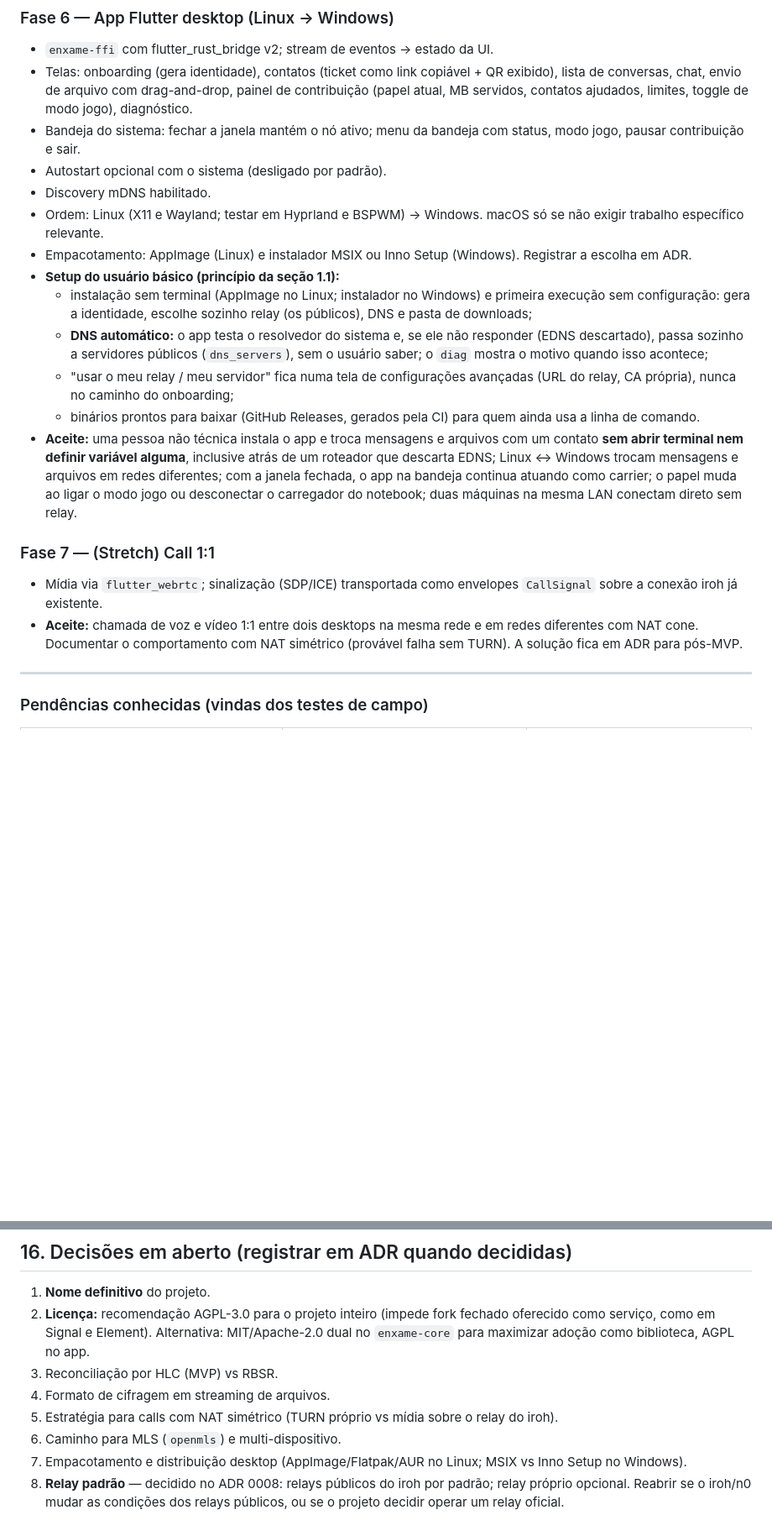
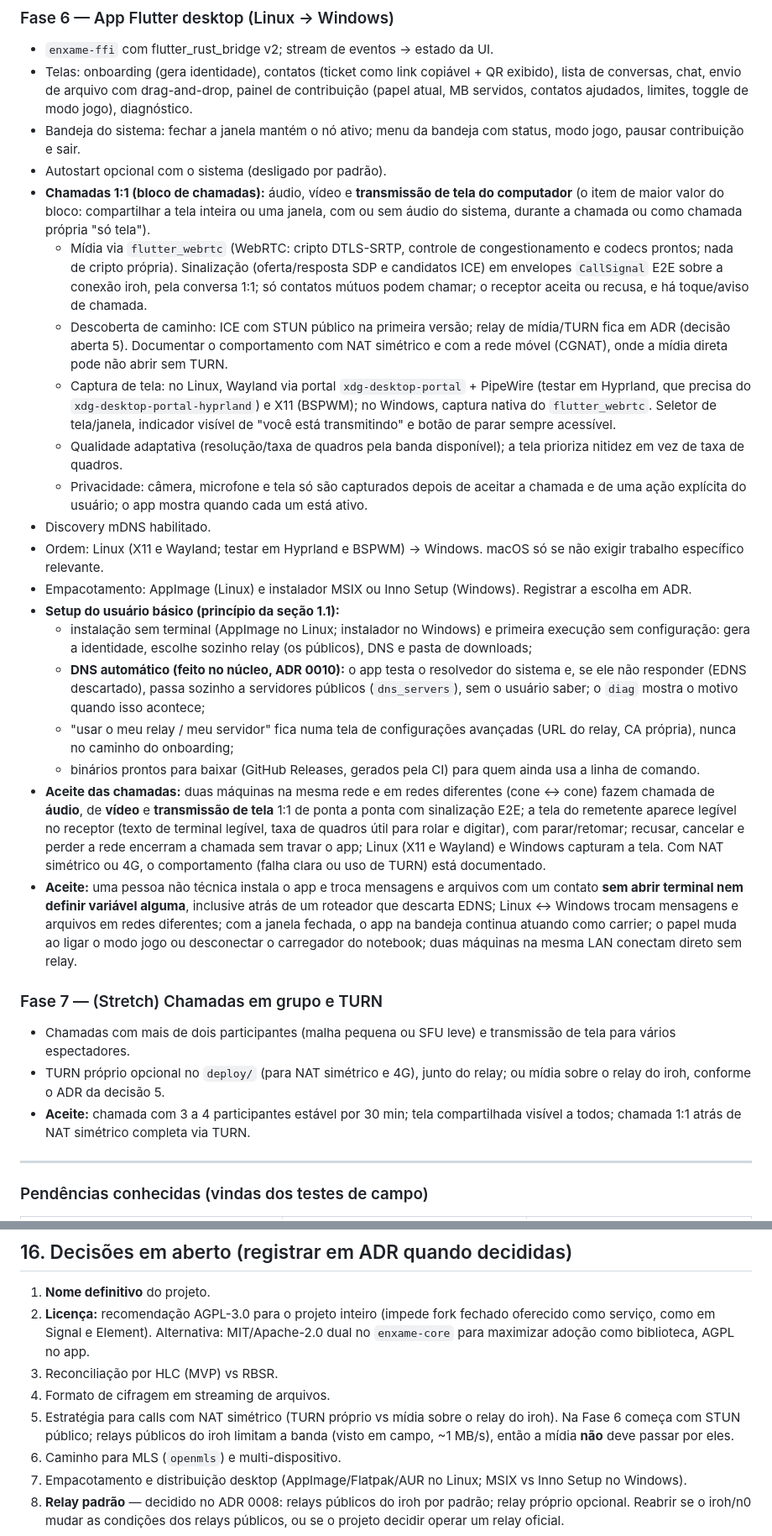
Before and after one commit to AndreDev21/enxame, a Markdown page: enxame-mvp.md, 2 parts joined by grey strips. Shown at 84% size. Drawn GitHub-style; blank space fills up the shorter version.

```diff
--- a/enxame-mvp.md
+++ b/enxame-mvp.md
@@ -424,19 +425,27 @@ Contabilidade: cada byte servido para terceiros incrementa `contribution_stats`
 - Telas: onboarding (gera identidade), contatos (ticket como link copiável + QR exibido), lista de conversas, chat, envio de arquivo com drag-and-drop, painel de contribuição (papel atual, MB servidos, contatos ajudados, limites, toggle de modo jogo), diagnóstico.
 - Bandeja do sistema: fechar a janela mantém o nó ativo; menu da bandeja com status, modo jogo, pausar contribuição e sair.
 - Autostart opcional com o sistema (desligado por padrão).
+- **Chamadas 1:1 (bloco de chamadas):** áudio, vídeo e **transmissão de tela do computador** (o item de maior valor do bloco: compartilhar a tela inteira ou uma janela, com ou sem áudio do sistema, durante a chamada ou como chamada própria "só tela").
+  - Mídia via `flutter_webrtc` (WebRTC: cripto DTLS-SRTP, controle de congestionamento e codecs prontos; nada de cripto própria). Sinalização (oferta/resposta SDP e candidatos ICE) em envelopes `CallSignal` E2E sobre a conexão iroh, pela conversa 1:1; só contatos mútuos podem chamar; o receptor aceita ou recusa, e há toque/aviso de chamada.
+  - Descoberta de caminho: ICE com STUN público na primeira versão; relay de mídia/TURN fica em ADR (decisão aberta 5). Documentar o comportamento com NAT simétrico e com a rede móvel (CGNAT), onde a mídia direta pode não abrir sem TURN.
+  - Captura de tela: no Linux, Wayland via portal `xdg-desktop-portal` + PipeWire (testar em Hyprland, que precisa do `xdg-desktop-portal-hyprland`) e X11 (BSPWM); no Windows, captura nativa do `flutter_webrtc`. Seletor de tela/janela, indicador visível de "você está transmitindo" e botão de parar sempre acessível.
+  - Qualidade adaptativa (resolução/taxa de quadros pela banda disponível); a tela prioriza nitidez em vez de taxa de quadros.
+  - Privacidade: câmera, microfone e tela só são capturados depois de aceitar a chamada e de uma ação explícita do usuário; o app mostra quando cada um está ativo.
 - Discovery mDNS habilitado.
 - Ordem: Linux (X11 e Wayland; testar em Hyprland e BSPWM) → Windows. macOS só se não exigir trabalho específico relevante.
 - Empacotamento: AppImage (Linux) e instalador MSIX ou Inno Setup (Windows). Registrar a escolha em ADR.
 - **Setup do usuário básico (princípio da seção 1.1):**
   - instalação sem terminal (AppImage no Linux; instalador no Windows) e primeira execução sem configuração: gera a identidade, escolhe sozinho relay (os públicos), DNS e pasta de downloads;
-  - **DNS automático:** o app testa o resolvedor do sistema e, se ele não responder (EDNS descartado), passa sozinho a servidores públicos (`dns_servers`), sem o usuário saber; o `diag` mostra o motivo quando isso acontece;
+  - **DNS automático (feito no núcleo, ADR 0010):** o app testa o resolvedor do sistema e, se ele não responder (EDNS descartado), passa sozinho a servidores públicos (`dns_servers`), sem o usuário saber; o `diag` mostra o motivo quando isso acontece;
   - "usar o meu relay / meu servidor" fica numa tela de configurações avançadas (URL do relay, CA própria), nunca no caminho do onboarding;
   - binários prontos para baixar (GitHub Releases, gerados pela CI) para quem ainda usa a linha de comando.
+- **Aceite das chamadas:** duas máquinas na mesma rede e em redes diferentes (cone ↔ cone) fazem chamada de **áudio**, de **vídeo** e **transmissão de tela** 1:1 de ponta a ponta com sinalização E2E; a tela do remetente aparece legível no receptor (texto de terminal legível, taxa de quadros útil para rolar e digitar), com parar/retomar; recusar, cancelar e perder a rede encerram a chamada sem travar o app; Linux (X11 e Wayland) e Windows capturam a tela. Com NAT simétrico ou 4G, o comportamento (falha clara ou uso de TURN) está documentado.
 - **Aceite:** uma pessoa não técnica instala o app e troca mensagens e arquivos com um contato **sem abrir terminal nem definir variável alguma**, inclusive atrás de um roteador que descarta EDNS; Linux ↔ Windows trocam mensagens e arquivos em redes diferentes; com a janela fechada, o app na bandeja continua atuando como carrier; o papel muda ao ligar o modo jogo ou desconectar o carregador do notebook; duas máquinas na mesma LAN conectam direto sem relay.
 
-### Fase 7 — (Stretch) Call 1:1
-- Mídia via `flutter_webrtc`; sinalização (SDP/ICE) transportada como envelopes `CallSignal` sobre a conexão iroh já existente.
-- **Aceite:** chamada de voz e vídeo 1:1 entre dois desktops na mesma rede e em redes diferentes com NAT cone. Documentar o comportamento com NAT simétrico (provável falha sem TURN). A solução fica em ADR para pós-MVP.
+### Fase 7 — (Stretch) Chamadas em grupo e TURN
+- Chamadas com mais de dois participantes (malha pequena ou SFU leve) e transmissão de tela para vários espectadores.
+- TURN próprio opcional no `deploy/` (para NAT simétrico e 4G), junto do relay; ou mídia sobre o relay do iroh, conforme o ADR da decisão 5.
+- **Aceite:** chamada com 3 a 4 participantes estável por 30 min; tela compartilhada visível a todos; chamada 1:1 atrás de NAT simétrico completa via TURN.
 
 ---
 
@@ -478,7 +487,7 @@ Contabilidade: cada byte servido para terceiros incrementa `contribution_stats`
 2. **Licença:** recomendação AGPL-3.0 para o projeto inteiro (impede fork fechado oferecido como serviço, como em Signal e Element). Alternativa: MIT/Apache-2.0 dual no `enxame-core` para maximizar adoção como biblioteca, AGPL no app.
 3. Reconciliação por HLC (MVP) vs RBSR.
 4. Formato de cifragem em streaming de arquivos.
-5. Estratégia para calls com NAT simétrico (TURN próprio vs mídia sobre o relay do iroh).
+5. Estratégia para calls com NAT simétrico (TURN próprio vs mídia sobre o relay do iroh). Na Fase 6 começa com STUN público; relays públicos do iroh limitam a banda (visto em campo, ~1 MB/s), então a mídia **não** deve passar por eles.
 6. Caminho para MLS (`openmls`) e multi-dispositivo.
 7. Empacotamento e distribuição desktop (AppImage/Flatpak/AUR no Linux; MSIX vs Inno Setup no Windows).
 8. **Relay padrão** — decidido no ADR 0008: relays públicos do iroh por padrão; relay próprio opcional. Reabrir se o iroh/n0 mudar as condições dos relays públicos, ou se o projeto decidir operar um relay oficial.
```
Also changed, not shown: other parts of enxame-mvp.md (+3 -2 lines), docs/STATUS.md (+10 -1 lines).
